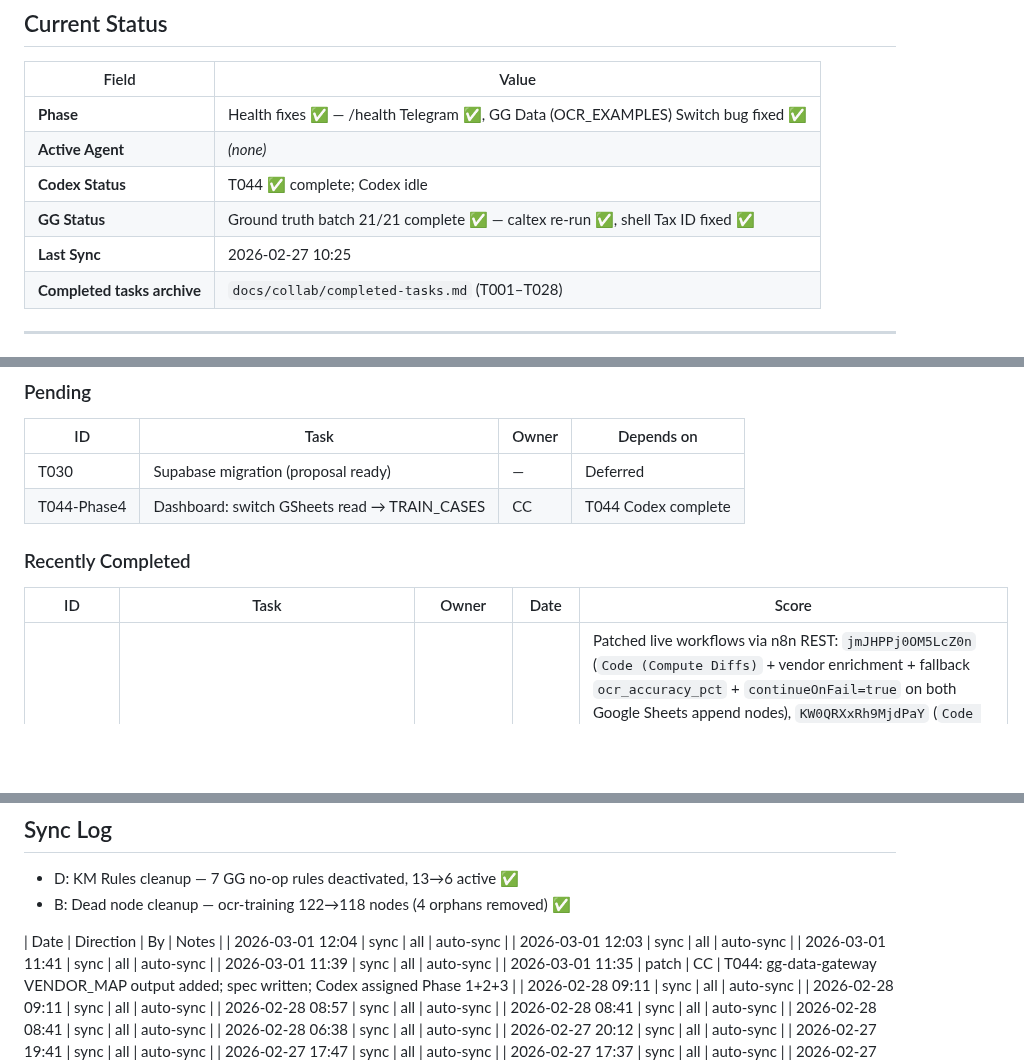
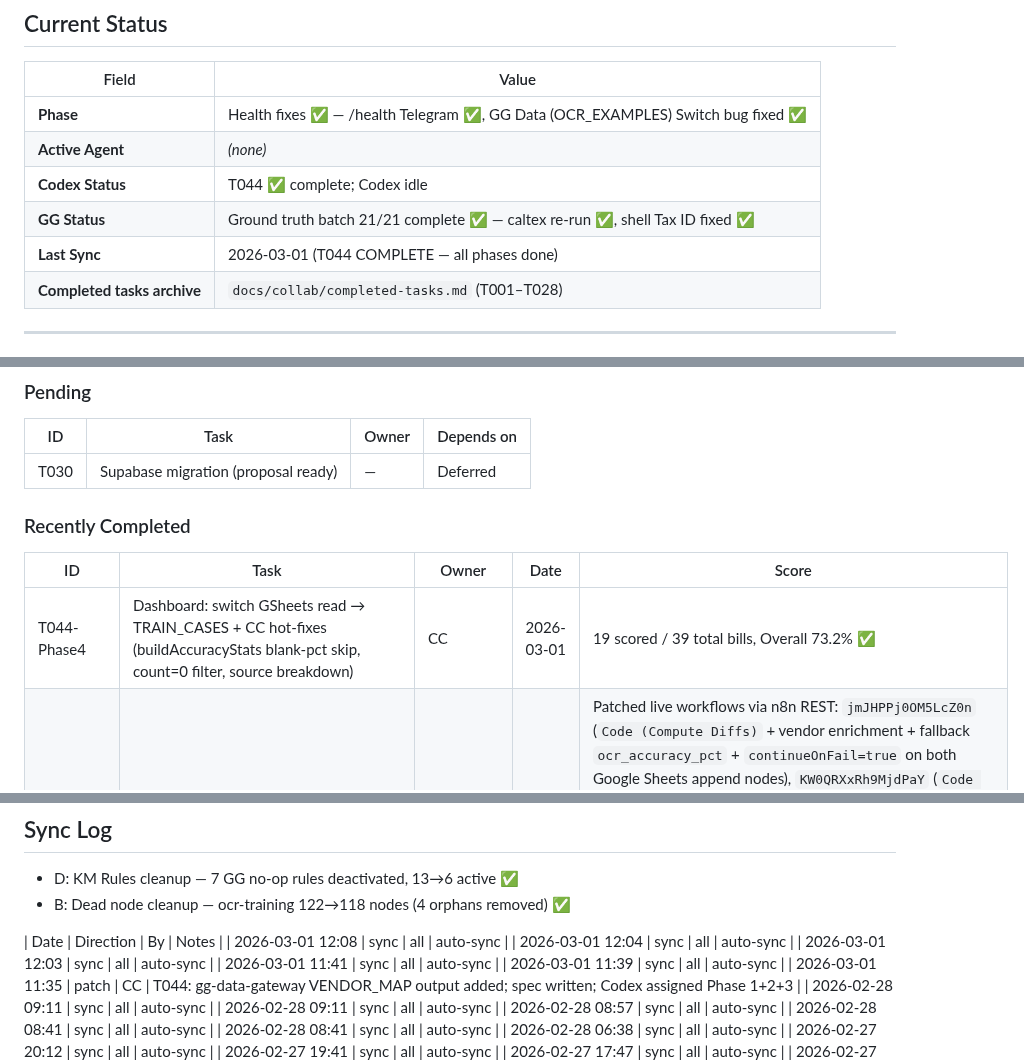
Before and after one commit to Yterayut/N8N-Project, a Markdown page: docs/collab/HANDOFF.md, 3 parts joined by grey strips. GitHub-like rendering; blank space fills up the shorter version.

Commit message:
chore(handoff): T044-Phase4 complete — remove from Pending, add to Recently Completed

```diff
--- a/docs/collab/HANDOFF.md
+++ b/docs/collab/HANDOFF.md
@@ -51,7 +51,7 @@ Claude review → merge → sync all
 | **Active Agent** | _(none)_ |
 | **Codex Status** | T044 ✅ complete; Codex idle |
 | **GG Status** | Ground truth batch 21/21 complete ✅ — caltex re-run ✅, shell Tax ID fixed ✅ |
-| **Last Sync** | 2026-02-27 10:25 |
+| **Last Sync** | 2026-03-01 (T044 COMPLETE — all phases done) |
 | **Completed tasks archive** | `docs/collab/completed-tasks.md` (T001–T028) |
 
 ---
@@ -115,11 +115,11 @@ _(none)_
 | ID | Task | Owner | Depends on |
 |----|------|-------|-----------|
 | T030 | Supabase migration (proposal ready) | — | Deferred |
-| T044-Phase4 | Dashboard: switch GSheets read → TRAIN_CASES | CC | T044 Codex complete |
 
 ### Recently Completed
 | ID | Task | Owner | Date | Score |
 |----|------|-------|------|-------|
+| T044-Phase4 | Dashboard: switch GSheets read → TRAIN_CASES + CC hot-fixes (buildAccuracyStats blank-pct skip, count=0 filter, source breakdown) | CC | 2026-03-01 | 19 scored / 39 total bills, Overall 73.2% ✅ |
 | T044 | Single Source of Truth — Unified OCR Feedback Pipeline | Codex | 2026-03-01 | Patched live workflows via n8n REST: `jmJHPPj0OM5LcZ0n` (`Code (Compute Diffs)` + vendor enrichment + fallback `ocr_accuracy_pct` + `continueOnFail=true` on both Google Sheets append nodes), `KW0QRXxRh9MjdPaY` (`Code (Prepare KM Log Payload)` + vendor enrichment + `continueOnFail=true` on `HTTP (POST ocr-km-log training)`), and `NkKd02QyzLRcpIJM` (`Code (Analyze Patterns)`, `Code (Build Telegram)`, webhook success/no-new-lessons responders). Verification: wrong-key `ocr-km-suggest` 401 ✅; Caltex feedback exec `154810` wrote `doc_type=fuel`, `vendor_name=Caltex`, `ocr_accuracy_pct=50` ✅; unknown-vendor feedback exec `154811` wrote `doc_type=other`, `vendor_name=unknown`, `ocr_accuracy_pct=100` ✅; KPI response exec `154827` returned `overall_accuracy_pct`, `accuracy_by_doc_type`, `accuracy_by_vendor` and built Telegram KPI text with doc_type/vendor breakdown ✅; `verify_nowThai_sync.sh` ✅. Limits: existing 13 historical `telegram_train` rows still need backfill; admin Telegram delivery in exec `154827` returned `Bad Request: chat_id is empty` in current env. |
 | T043 | Caltex unit_price / quantity swap fix | Codex | 2026-02-28 | Patched live workflow `up1n75qEhbsXswii` via n8n REST: added vendor-gated Caltex swap logic before `raw_json` stringify in `Code (Parse Result)`, `Code in JavaScript9`, and `Code in JavaScript24`; expanded correction across `list_detail`, `items`, and `line_items`; updated `Code (Normalize + Validate)` to accept `line_items` source. E2E direct-path verify: Caltex exec `154354` => `line_unit_price=21.191`, `line_quantity=47.19`, address/description preserved ✅; non-Caltex control exec `154360` unchanged (`line_unit_price=33.21`, `line_quantity=34.327`) ✅; `verify_nowThai_sync.sh` ✅. |
 | T042 | OCR Accuracy Dashboard (HTML Web Page) | Codex | 2026-02-27 | Created new workflow `FsMOrto8DmG1LYjD` (`ocr-dashboard`) via n8n REST; webhook auth `x-api-key`/`?key=` + UUID webhookId (`ca1f19e3-ae58-4452-b572-69a35dba8c32`) ✅; endpoint `/webhook/ocr-dashboard` returns HTML dashboard with 4 sections (size `3982` bytes) and 401 unauthorized on wrong key ✅; `verify_nowThai_sync.sh` ✅. |
@@ -288,6 +288,7 @@ VPN หลุด / disconnect → ไม่เป็นไร → SSH ใหม
 
 
 | Date | Direction | By | Notes |
+| 2026-03-01 12:08 | sync | all | auto-sync |
 | 2026-03-01 12:04 | sync | all | auto-sync |
 | 2026-03-01 12:03 | sync | all | auto-sync |
 | 2026-03-01 11:41 | sync | all | auto-sync |
```
